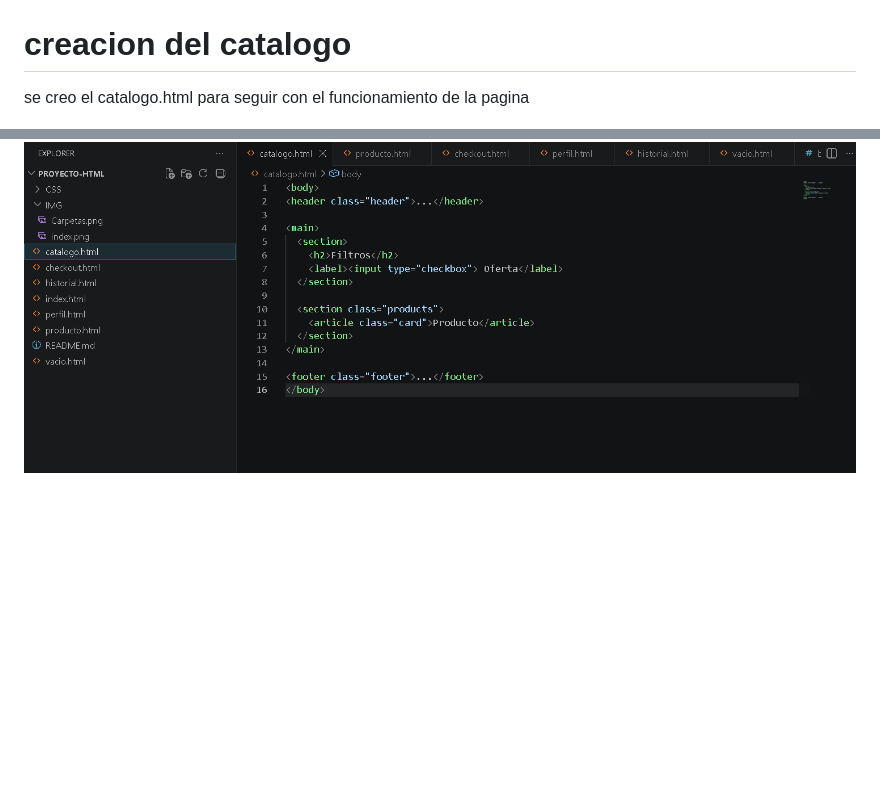
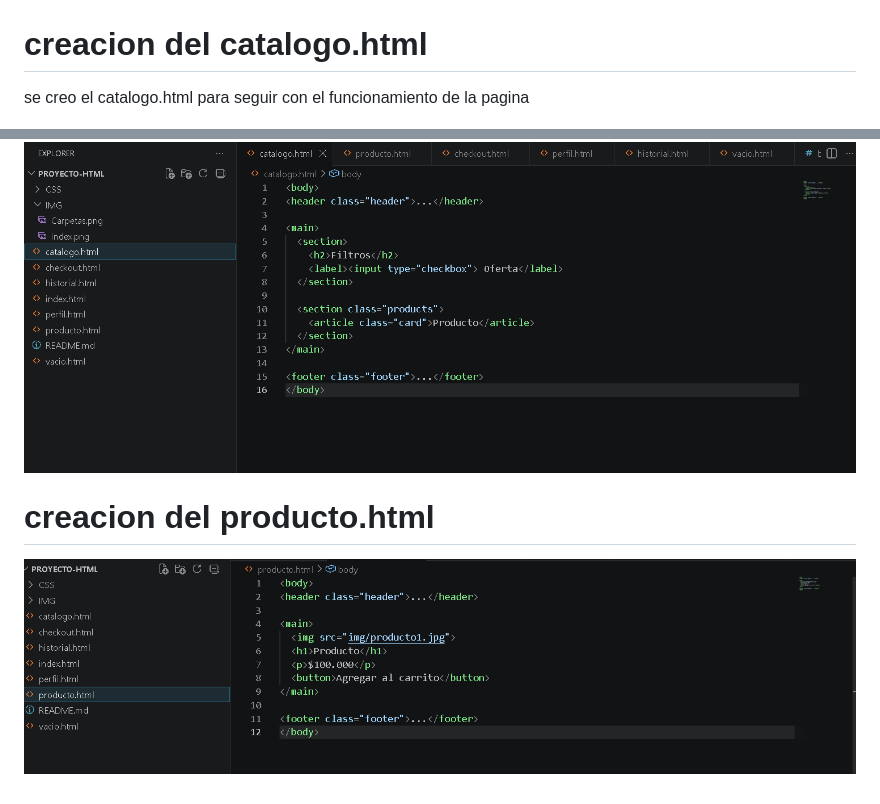
Before and after one commit to RubenCarrenoo/Proyecto-HTML, a Markdown page: README.md, 2 parts joined by grey strips. Drawn GitHub-style; pictures changed too: IMG/producto.png (added); blank space fills up the shorter version.

Commit message:
feat: :memo: creacion del producto en readme

```diff
--- a/README.md
+++ b/README.md
@@ -10,8 +10,12 @@ se creao el index.html para inicio del funcionamiento
 
 ![carpetas](IMG/index.png)
 
-# creacion del catalogo
+# creacion del catalogo.html
 
 se creo el catalogo.html para seguir con el funcionamiento de la pagina
 
 ![carpetas](IMG/catalogo.png)
+
+# creacion del producto.html
+
+![carpetas](IMG/producto.png)
```
